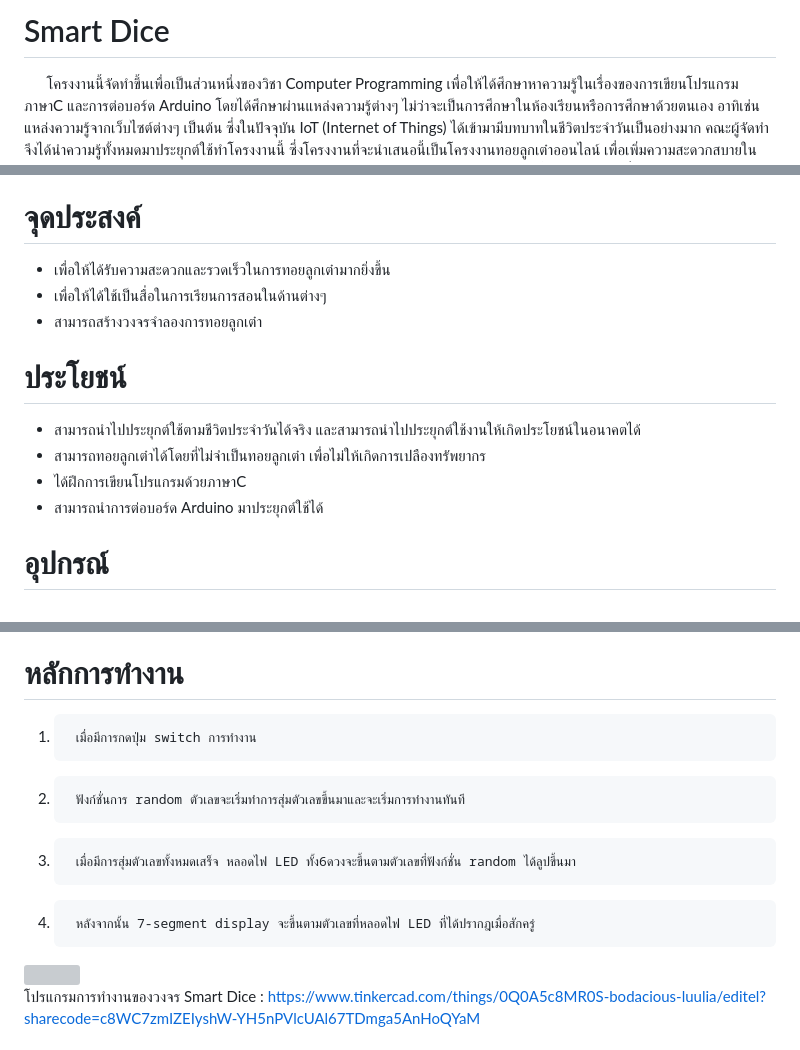
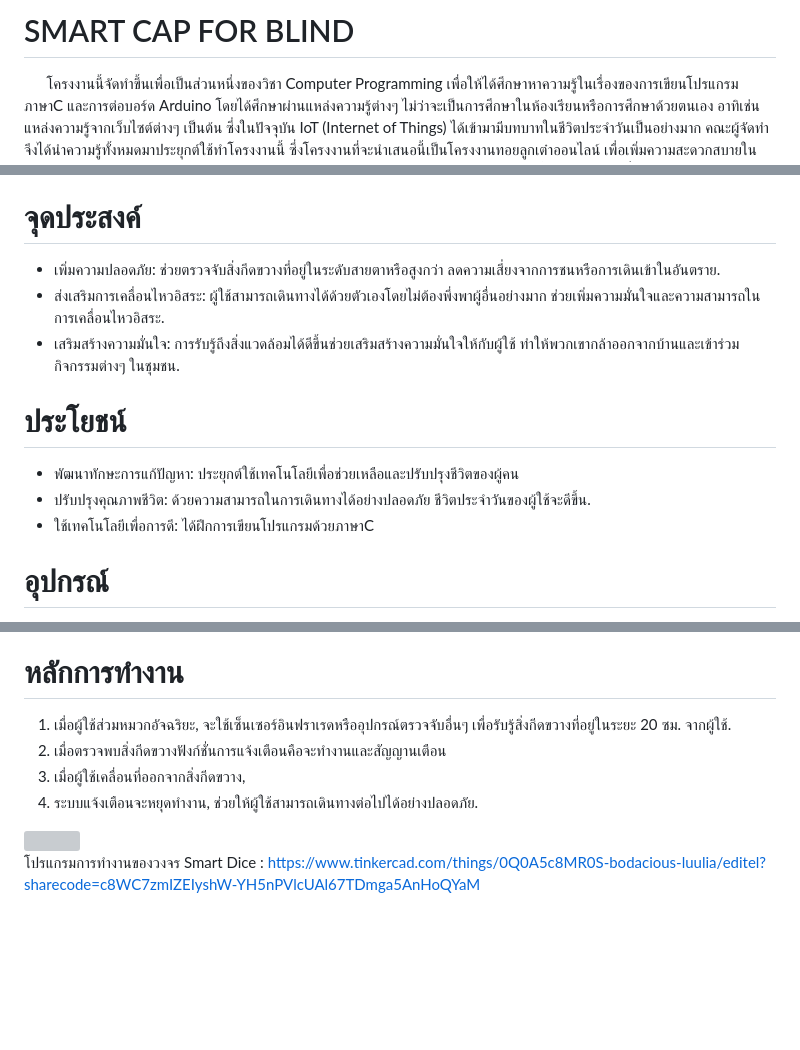
Before and after one commit to MaledKhaoSan/PhyCom, a Markdown page: README.MD, 3 parts joined by grey strips. Drawn GitHub-style; blank space fills up the shorter version; grey boxes are pictures that could not be loaded.

```diff
--- a/README.MD
+++ b/README.MD
@@ -1,4 +1,4 @@
-# Smart Dice
+# SMART CAP FOR BLIND
 &emsp;&emsp;โครงงานนี้จัดทำขึ้นเพื่อเป็นส่วนหนึ่งของวิชา Computer Programming เพื่อให้ได้ศึกษาหาความรู้ในเรื่องของการเขียนโปรแกรมภาษาC และการต่อบอร์ด Arduino โดยได้ศึกษาผ่านแหล่งความรู้ต่างๆ ไม่ว่าจะเป็นการศึกษาในห้องเรียนหรือการศึกษาด้วยตนเอง อาทิเช่น แหล่งความรู้จากเว็บไซต์ต่างๆ เป็นต้น ซึ่งในปัจจุบัน IoT (Internet of Things) ได้เข้ามามีบทบาทในชีวิตประจำวันเป็นอย่างมาก คณะผู้จัดทำจึงได้นำความรู้ทั้งหมดมาประยุกต์ใช้ทำโครงงานนี้ ซึ่งโครงงานที่จะนำเสนอนี้เป็นโครงงานทอยลูกเต๋าออนไลน์ เพื่อเพิ่มความสะดวกสบายในการใช้และช่วยลดทรัพยากรต่างๆ เนื่องจากลูกเต๋าเป็นสิ่งของที่มีขนาดเล็กทำให้เกิดการสูญหายและสิ้นเปลืองได้ง่าย ซึ่งผู้จัดทำคาดหวังเป็นอย่างยิ่งว่าการจัดทำโครงงานนี้จะมีข้อมูลที่เป็นประโยชน์ต่อผู้ที่สนใจศึกษาการพัฒนาเทคโนโลยีที่เกี่ยวข้องกับ IoT ต่อไปในอนาคต
 
 # Poster
@@ -9,15 +9,14 @@
 Arduino มาสร้างโครงงานการทอยลูกเต๋าออนไลน์ เนื่องจากลูกเต๋าเป็นสิ่งที่มีขนาดเล็กอาจทำให้เกิดการสูญหายได้หากต้องซื้อใหม่จะเป็นการสิ้นเปลืองเงินและทรัพยากร จึงได้ตัดสินใจจัดทำโครงงานนี้ขึ้นมาเพื่อเพิ่มความสะดวกสบายให้แก่ผู้ใช้งาน
 
 # จุดประสงค์
-- เพื่อให้ได้รับความสะดวกและรวดเร็วในการทอยลูกเต๋ามากยิ่งขึ้น
-- เพื่อให้ได้ใช้เป็นสื่อในการเรียนการสอนในด้านต่างๆ
-- สามารถสร้างวงจรจำลองการทอยลูกเต๋า
+- เพิ่มความปลอดภัย: ช่วยตรวจจับสิ่งกีดขวางที่อยู่ในระดับสายตาหรือสูงกว่า ลดความเสี่ยงจากการชนหรือการเดินเข้าในอันตราย.
+- ส่งเสริมการเคลื่อนไหวอิสระ: ผู้ใช้สามารถเดินทางได้ด้วยตัวเองโดยไม่ต้องพึ่งพาผู้อื่นอย่างมาก ช่วยเพิ่มความมั่นใจและความสามารถในการเคลื่อนไหวอิสระ.
+- เสริมสร้างความมั่นใจ: การรับรู้ถึงสิ่งแวดล้อมได้ดีขึ้นช่วยเสริมสร้างความมั่นใจให้กับผู้ใช้ ทำให้พวกเขากล้าออกจากบ้านและเข้าร่วมกิจกรรมต่างๆ ในชุมชน.
 
 # ประโยชน์
-- สามารถนำไปประยุกต์ใช้ตามชีวิตประจำวันได้จริง และสามารถนำไปประยุกต์ใช้งานให้เกิดประโยชน์ในอนาคตได้
-- สามารถทอยลูกเต๋าได้โดยที่ไม่จำเป็นทอยลูกเต๋า เพื่อไม่ให้เกิดการเปลืองทรัพยากร
-- ได้ฝึกการเขียนโปรแกรมด้วยภาษาC
-- สามารถนำการต่อบอร์ด Arduino มาประยุกต์ใช้ได้
+- พัฒนาทักษะการแก้ปัญหา: ประยุกต์ใช้เทคโนโลยีเพื่อช่วยเหลือและปรับปรุงชีวิตของผู้คน
+- ปรับปรุงคุณภาพชีวิต: ด้วยความสามารถในการเดินทางได้อย่างปลอดภัย ชีวิตประจำวันของผู้ใช้จะดีขึ้น.
+- ใช้เทคโนโลยีเพื่อการดี: ได้ฝึกการเขียนโปรแกรมด้วยภาษาC
 
 # อุปกรณ์
 - Arduino UNO
@@ -45,10 +44,10 @@ Arduino มาสร้างโครงงานการทอยลูกเ
 <img src="https://cdn-shop.adafruit.com/970x728/65-00.jpg" width="150px">
 
 # หลักการทำงาน
-1.      เมื่อมีการกดปุ่ม switch การทำงาน
-2.      ฟังก์ชั่นการ random ตัวเลขจะเริ่มทำการสุ่มตัวเลขขึ้นมาและจะเริ่มการทำงานทันที
-3.      เมื่อมีการสุ่มตัวเลขทั้งหมดเสร็จ หลอดไฟ LED ทั้ง6ดวงจะขึ้นตามตัวเลขที่ฟังก์ชั่น random ได้ลูปขึ้นมา
-4.      หลังจากนั้น 7-segment display จะขึ้นตามตัวเลขที่หลอดไฟ LED ที่ได้ปรากฎเมื่อสักครู่
+1. เมื่อผู้ใช้ส่วมหมวกอัจฉริยะ, จะใช้เซ็นเซอร์อินฟราเรดหรืออุปกรณ์ตรวจจับอื่นๆ เพื่อรับรู้สิ่งกีดขวางที่อยู่ในระยะ 20 ซม. จากผู้ใช้.
+2. เมื่อตรวจพบสิ่งกีดขวางฟังก์ชั่นการแจ้งเตือนคือจะทำงานและสัญญานเตือน
+3. เมื่อผู้ใช้เคลื่อนที่ออกจากสิ่งกีดขวาง,
+4. ระบบแจ้งเตือนจะหยุดทำงาน, ช่วยให้ผู้ใช้สามารถเดินทางต่อไปได้อย่างปลอดภัย.
 <img src="https://github.com/nickanyp/Project-Compro/blob/main/Circuit%20Smart%20Dice.PNG?raw=true">
 
 โปรแกรมการทำงานของวงจร Smart Dice : https://www.tinkercad.com/things/0Q0A5c8MR0S-bodacious-luulia/editel?sharecode=c8WC7zmIZEIyshW-YH5nPVlcUAl67TDmga5AnHoQYaM
```
